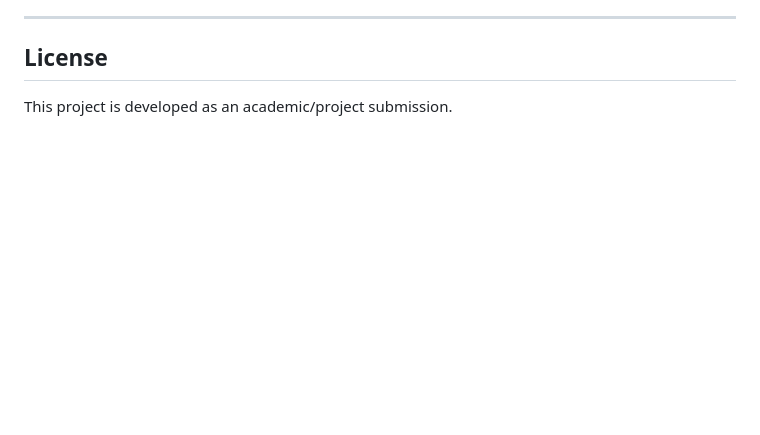
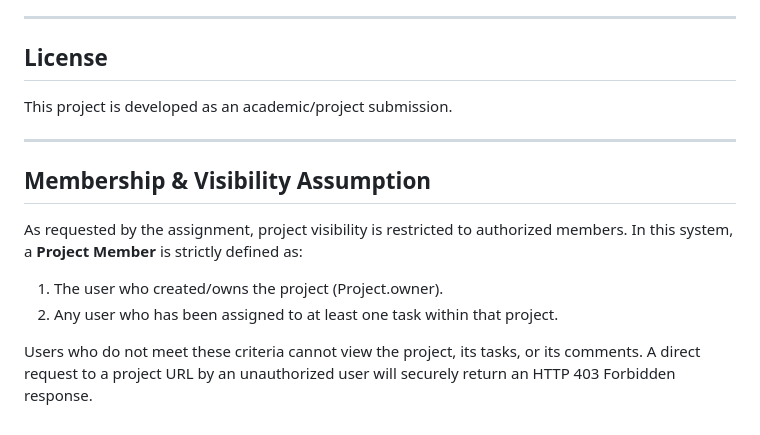
Before and after one commit to raunak23427/Task-Manager, a Markdown page: README.md, the part around the change. Drawn GitHub-style; blank space fills up the shorter version.

Commit message:
docs: append membership visibility assumption to README

```diff
--- a/README.md
+++ b/README.md
@@ -626,3 +626,15 @@ TaskFlow was built to demonstrate a complete Django task-management workflow whi
 ## License
 
 This project is developed as an academic/project submission.
+
+
+---
+
+## Membership & Visibility Assumption
+
+As requested by the assignment, project visibility is restricted to authorized members. In this system, a **Project Member** is strictly defined as:
+
+1. The user who created/owns the project (Project.owner).
+2. Any user who has been assigned to at least one task within that project.
+
+Users who do not meet these criteria cannot view the project, its tasks, or its comments. A direct request to a project URL by an unauthorized user will securely return an HTTP 403 Forbidden response.
```
